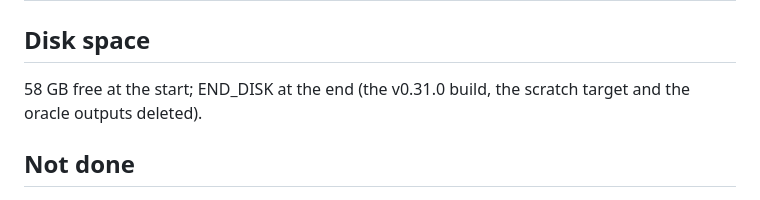
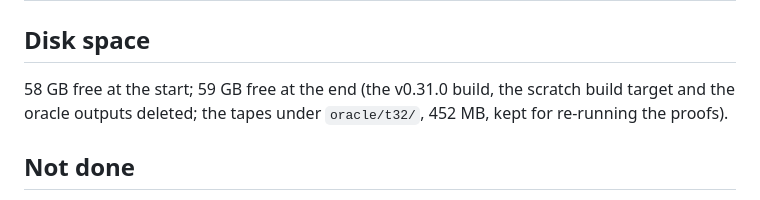
Before and after one commit to thesupersupersigma/rustyAC, a Markdown page: docs/port/apps_user.md, the part around the change. Rendered like a GitHub page.

Commit message:
docs(port): disk space at the end of the apps' task

```diff
--- a/docs/port/apps_user.md
+++ b/docs/port/apps_user.md
@@ -275,8 +275,8 @@ AI cars, a layout in `--cfg-dir`).
 
 ## Disk space
 
-58 GB free at the start; END_DISK at the end (the v0.31.0 build, the scratch target and the
-oracle outputs deleted).
+58 GB free at the start; 59 GB free at the end (the v0.31.0 build, the scratch build target and
+the oracle outputs deleted; the tapes under `oracle/t32/`, 452 MB, kept for re-running the proofs).
 
 ## Not done
 
```
